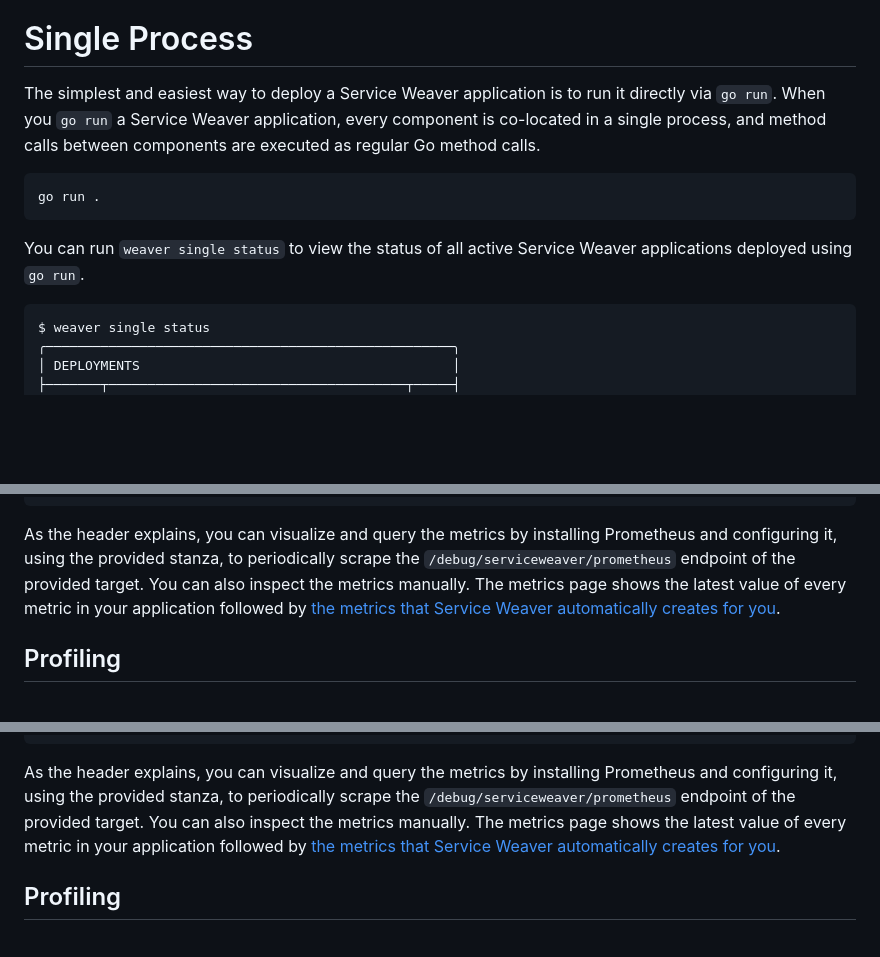
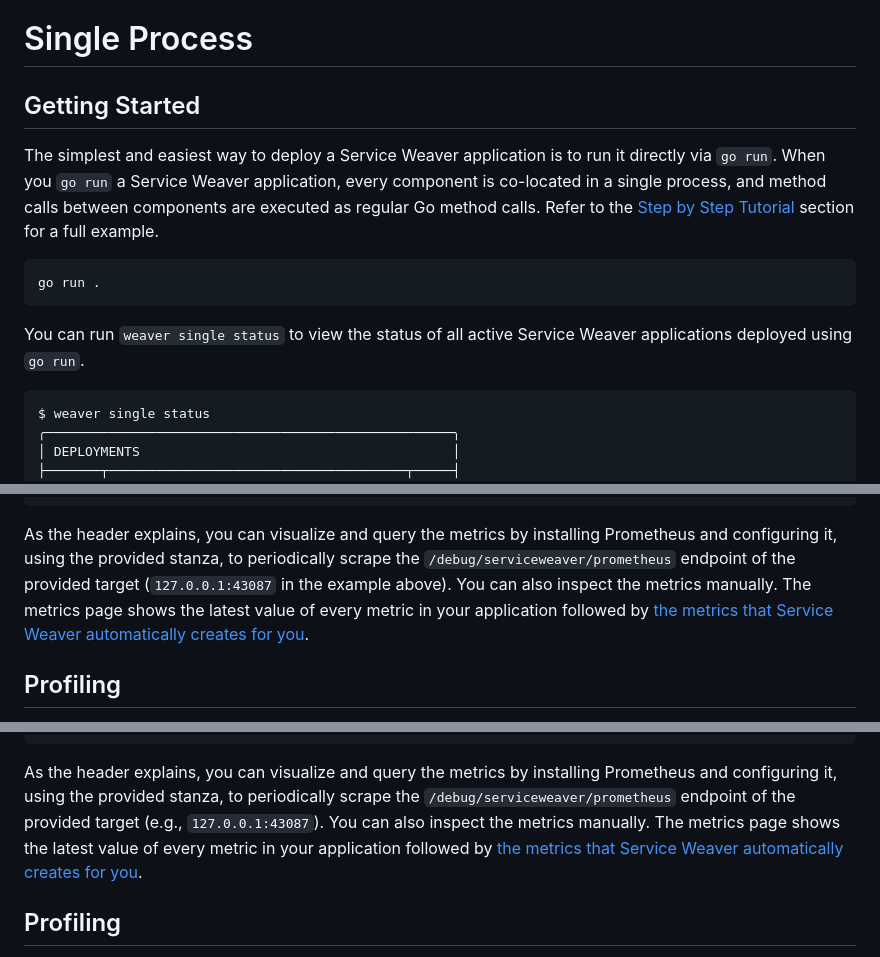
Before and after one commit to ServiceWeaver/weaver, a Markdown page: website/docs.md, 3 parts joined by grey strips. Rendered like a GitHub page; blank space fills up the shorter version.

````diff
--- a/website/docs.md
+++ b/website/docs.md
@@ -1250,17 +1250,20 @@ avoiding cross-version communication in a resource-efficient manner.
 
 # Single Process
 
-The simplest and easiest way to deploy a Service Weaver application is to run it directly
-via `go run`. When you `go run` a Service Weaver application, every component is
-co-located in a single process, and method calls between components are executed
-as regular Go method calls.
+## Getting Started
+
+The simplest and easiest way to deploy a Service Weaver application is to run it
+directly via `go run`. When you `go run` a Service Weaver application, every
+component is co-located in a single process, and method calls between components
+are executed as regular Go method calls. Refer to the [Step by Step
+Tutorial](#step-by-step-tutorial) section for a full example.
 
 ```console
 go run .
 ```
 
-You can run `weaver single status` to view the status of all active Service Weaver
-applications deployed using `go run`.
+You can run `weaver single status` to view the status of all active Service
+Weaver applications deployed using `go run`.
 
 ```console
 $ weaver single status
@@ -1365,10 +1368,11 @@ serviceweaver_method_count{caller="main",component="main.Example",serviceweaver_
 
 As the header explains, you can visualize and query the metrics by installing
 Prometheus and configuring it, using the provided stanza, to periodically scrape
-the `/debug/serviceweaver/prometheus` endpoint of the provided target. You can also
-inspect the metrics manually. The metrics page shows the latest value of every
-metric in your application followed by [the metrics that Service Weaver automatically
-creates for you](#metrics-auto-generated-metrics).
+the `/debug/serviceweaver/prometheus` endpoint of the provided target
+(`127.0.0.1:43087` in the example above). You can also inspect the metrics
+manually. The metrics page shows the latest value of every metric in your
+application followed by [the metrics that Service Weaver automatically creates
+for you](#metrics-auto-generated-metrics).
 
 ## Profiling
 
@@ -1584,10 +1596,11 @@ serviceweaver_method_count{caller="main",component="main.Example",serviceweaver_
 
 As the header explains, you can visualize and query the metrics by installing
 Prometheus and configuring it, using the provided stanza, to periodically scrape
-the `/debug/serviceweaver/prometheus` endpoint of the provided target. You can also
-inspect the metrics manually. The metrics page shows the latest value of every
-metric in your application followed by [the metrics that Service Weaver automatically
-creates for you](#metrics-auto-generated-metrics).
+the `/debug/serviceweaver/prometheus` endpoint of the provided target (e.g.,
+`127.0.0.1:43087`). You can also inspect the metrics manually. The metrics page
+shows the latest value of every metric in your application followed by [the
+metrics that Service Weaver automatically creates for
+you](#metrics-auto-generated-metrics).
 
 ## Profiling
 
````
Also changed, not shown: other parts of website/docs.md (+116 -86 lines).
